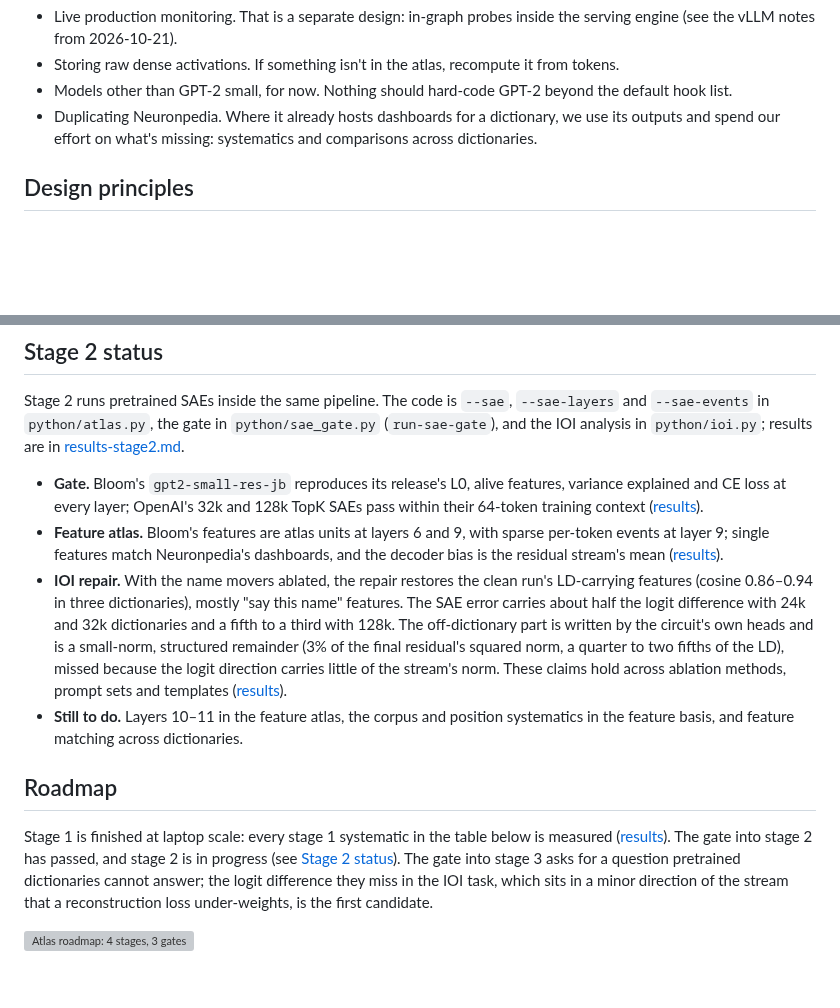
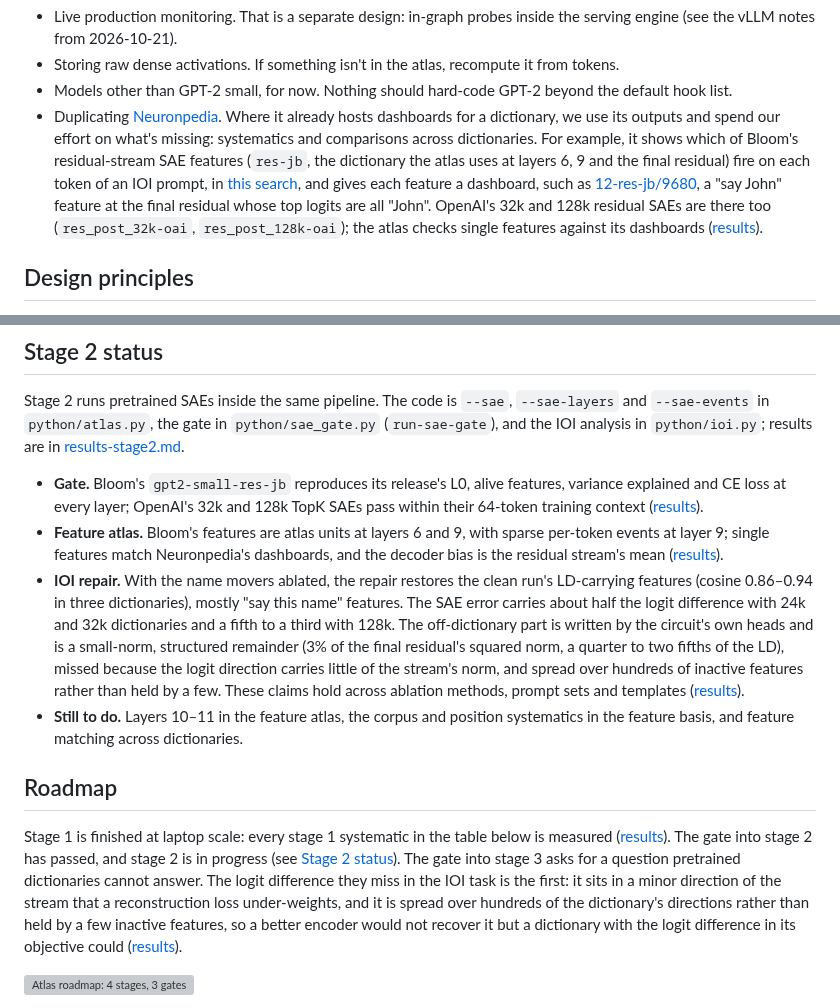
Before and after one commit to rreece/gpt2-atlas, a Markdown page: docs/atlas-design.md, 2 parts joined by grey strips. Drawn GitHub-style; blank space fills up the shorter version; grey boxes are pictures that could not be loaded.

```diff
--- a/docs/atlas-design.md
+++ b/docs/atlas-design.md
@@ -26,7 +26,7 @@ The atlas should answer "what does this unit respond to, how often, and how stro
 - Live production monitoring. That is a separate design: in-graph probes inside the serving engine (see the vLLM notes from 2026-10-21).
 - Storing raw dense activations. If something isn't in the atlas, recompute it from tokens.
 - Models other than GPT-2 small, for now. Nothing should hard-code GPT-2 beyond the default hook list.
-- Duplicating Neuronpedia. Where it already hosts dashboards for a dictionary, we use its outputs and spend our effort on what's missing: systematics and comparisons across dictionaries.
+- Duplicating [Neuronpedia](https://www.neuronpedia.org/gpt2-small). Where it already hosts dashboards for a dictionary, we use its outputs and spend our effort on what's missing: systematics and comparisons across dictionaries. For example, it shows which of Bloom's residual-stream SAE features (`res-jb`, the dictionary the atlas uses at layers 6, 9 and the final residual) fire on each token of an IOI prompt, in [this search](https://www.neuronpedia.org/gpt2-small?sourceSet=res-jb&selectedLayers=%5B%5D&sortIndexes=%5B%5D&ignoreBos=true&q=Then%2C%20John%20and%20Mike%20went%20to%20the%20office.%20John%20gave%20a%20book%20to), and gives each feature a dashboard, such as [12-res-jb/9680](https://www.neuronpedia.org/gpt2-small/12-res-jb/9680), a "say John" feature at the final residual whose top logits are all "John". OpenAI's 32k and 128k residual SAEs are there too (`res_post_32k-oai`, `res_post_128k-oai`); the atlas checks single features against its dashboards ([results](results-stage2.md#2-the-atlas-in-the-sae-basis)).
 
 ## Design principles
 
@@ -92,12 +92,12 @@ Stage 2 runs pretrained SAEs inside the same pipeline. The code is `--sae`, `--s
 
 - **Gate.** Bloom's `gpt2-small-res-jb` reproduces its release's L0, alive features, variance explained and CE loss at every layer; OpenAI's 32k and 128k TopK SAEs pass within their 64-token training context ([results](results-stage2.md#1-the-gate-into-stage-2)).
 - **Feature atlas.** Bloom's features are atlas units at layers 6 and 9, with sparse per-token events at layer 9; single features match Neuronpedia's dashboards, and the decoder bias is the residual stream's mean ([results](results-stage2.md#2-the-atlas-in-the-sae-basis)).
-- **IOI repair.** With the name movers ablated, the repair restores the clean run's LD-carrying features (cosine 0.86–0.94 in three dictionaries), mostly "say this name" features. The SAE error carries about half the logit difference with 24k and 32k dictionaries and a fifth to a third with 128k. The off-dictionary part is written by the circuit's own heads and is a small-norm, structured remainder (3% of the final residual's squared norm, a quarter to two fifths of the LD), missed because the logit direction carries little of the stream's norm. These claims hold across ablation methods, prompt sets and templates ([results](results-stage2.md#3-the-ioi-repair-in-the-sae-basis)).
+- **IOI repair.** With the name movers ablated, the repair restores the clean run's LD-carrying features (cosine 0.86–0.94 in three dictionaries), mostly "say this name" features. The SAE error carries about half the logit difference with 24k and 32k dictionaries and a fifth to a third with 128k. The off-dictionary part is written by the circuit's own heads and is a small-norm, structured remainder (3% of the final residual's squared norm, a quarter to two fifths of the LD), missed because the logit direction carries little of the stream's norm, and spread over hundreds of inactive features rather than held by a few. These claims hold across ablation methods, prompt sets and templates ([results](results-stage2.md#3-the-ioi-repair-in-the-sae-basis)).
 - **Still to do.** Layers 10–11 in the feature atlas, the corpus and position systematics in the feature basis, and feature matching across dictionaries.
 
 ## Roadmap
 
-Stage 1 is finished at laptop scale: every stage 1 systematic in the table below is measured ([results](results-stage1.md)). The gate into stage 2 has passed, and stage 2 is in progress (see [Stage 2 status](#stage-2-status)). The gate into stage 3 asks for a question pretrained dictionaries cannot answer; the logit difference they miss in the IOI task, which sits in a minor direction of the stream that a reconstruction loss under-weights, is the first candidate.
+Stage 1 is finished at laptop scale: every stage 1 systematic in the table below is measured ([results](results-stage1.md)). The gate into stage 2 has passed, and stage 2 is in progress (see [Stage 2 status](#stage-2-status)). The gate into stage 3 asks for a question pretrained dictionaries cannot answer. The logit difference they miss in the IOI task is the first: it sits in a minor direction of the stream that a reconstruction loss under-weights, and it is spread over hundreds of the dictionary's directions rather than held by a few inactive features, so a better encoder would not recover it but a dictionary with the logit difference in its objective could ([results](results-stage2.md#3-the-ioi-repair-in-the-sae-basis)).
 
 ![Atlas roadmap: 4 stages, 3 gates](figures/atlas_roadmap.svg)
 
```
Also changed, not shown: docs/results-stage2.md (+50 -7 lines), docs/figures/results_ioi_offspan_names.png (added), 2 other files.
